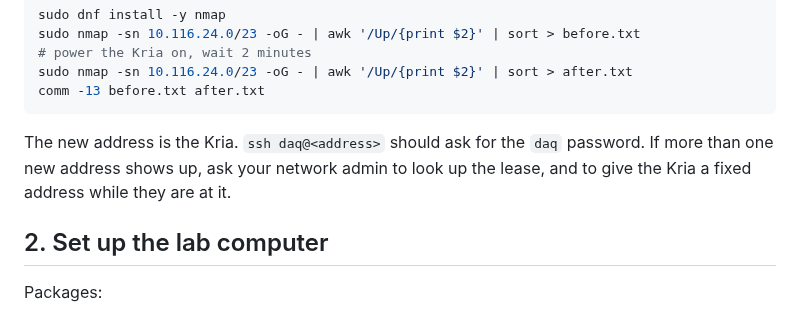
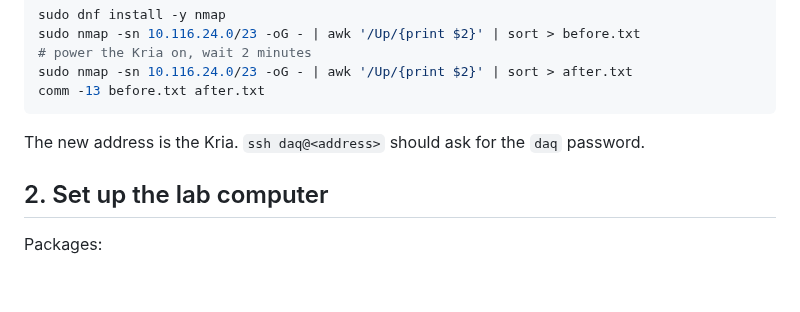
Before and after one commit to tvami/mmts-multimodule, a Markdown page: ldfull_quickstart.md, the part around the change. GitHub-like rendering; blank space fills up the shorter version.

Commit message:
Trim Kria IP step

````diff
--- a/ldfull_quickstart.md
+++ b/ldfull_quickstart.md
@@ -51,8 +51,7 @@ comm -13 before.txt after.txt
 ```
 
 The new address is the Kria. `ssh daq@<address>` should ask for the `daq`
-password. If more than one new address shows up, ask your network admin to
-look up the lease, and to give the Kria a fixed address while they are at it.
+password.
 
 ## 2. Set up the lab computer
 
````
